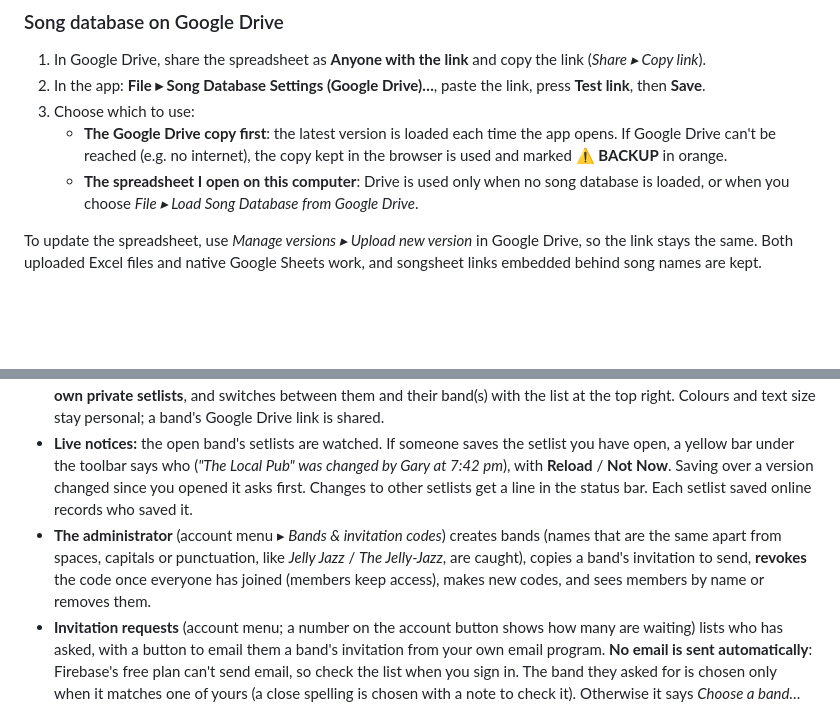
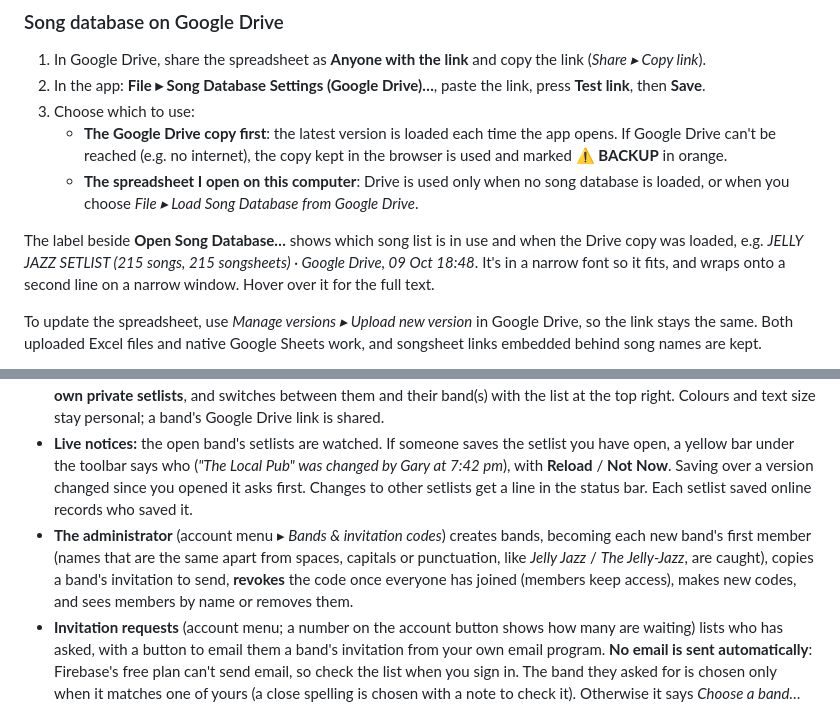
Before and after one commit to SunflowerGUY/jjs-setlist, a Markdown page: README.md, 2 parts joined by grey strips. Drawn GitHub-style; blank space fills up the shorter version.

Commit message:
README: Create a Band makes you the first member; the song database label

```diff
--- a/README.md
+++ b/README.md
@@ -78,6 +78,8 @@ This is a **desktop** tool for planning gigs, made for a computer screen with a
 3. Choose which to use:
    - **The Google Drive copy first**: the latest version is loaded each time the app opens. If Google Drive can't be reached (e.g. no internet), the copy kept in the browser is used and marked **⚠ BACKUP** in orange.
    - **The spreadsheet I open on this computer**: Drive is used only when no song database is loaded, or when you choose *File ▸ Load Song Database from Google Drive*.
+
+The label beside **Open Song Database…** shows which song list is in use and when the Drive copy was loaded, e.g. *JELLY JAZZ SETLIST (215 songs, 215 songsheets) · Google Drive, 09 Oct 18:48*. It's in a narrow font so it fits, and wraps onto a second line on a narrow window. Hover over it for the full text.
 
 To update the spreadsheet, use *Manage versions ▸ Upload new version* in Google Drive, so the link stays the same. Both uploaded Excel files and native Google Sheets work, and songsheet links embedded behind song names are kept.
 
@@ -167,7 +169,7 @@ Turn them on and people sign in with **any email address and a password**, or wi
 - **Names:** each person has one name, shown on their account button and in every band's member list instead of their email address. *Change my name* is in the account menu. Accounts made before names existed are asked for one once.
 - **A band's members share one song library and one set of saved setlists**, with full access. Everyone also keeps their **own private setlists**, and switches between them and their band(s) with the list at the top right. Colours and text size stay personal; a band's Google Drive link is shared.
 - **Live notices:** the open band's setlists are watched. If someone saves the setlist you have open, a yellow bar under the toolbar says who (*"The Local Pub" was changed by Gary at 7:42 pm*), with **Reload** / **Not Now**. Saving over a version changed since you opened it asks first. Changes to other setlists get a line in the status bar. Each setlist saved online records who saved it.
-- **The administrator** (account menu ▸ *Bands & invitation codes*) creates bands (names that are the same apart from spaces, capitals or punctuation, like *Jelly Jazz* / *The Jelly-Jazz*, are caught), copies a band's invitation to send, **revokes** the code once everyone has joined (members keep access), makes new codes, and sees members by name or removes them.
+- **The administrator** (account menu ▸ *Bands & invitation codes*) creates bands, becoming each new band's first member (names that are the same apart from spaces, capitals or punctuation, like *Jelly Jazz* / *The Jelly-Jazz*, are caught), copies a band's invitation to send, **revokes** the code once everyone has joined (members keep access), makes new codes, and sees members by name or removes them.
 - **Invitation requests** (account menu; a number on the account button shows how many are waiting) lists who has asked, with a button to email them a band's invitation from your own email program. **No email is sent automatically**: Firebase's free plan can't send email, so check the list when you sign in. The band they asked for is chosen only when it matches one of yours (a close spelling is chosen with a note to check it). Otherwise it says *Choose a band…* and offers to create the band, so the wrong band's code isn't sent by accident.
 - **Nobody can see anything they shouldn't:** the database rules (`firestore.rules`) give a login made without a code no access at all, keep each person's own setlists private, let only a band's members into the band, let members change only their own name in a band's member list, and let only the administrator manage bands, codes and requests. After changing `firestore.rules`, paste it into **Firestore Database ▸ Rules** in the Firebase console and **Publish**.
 
```
